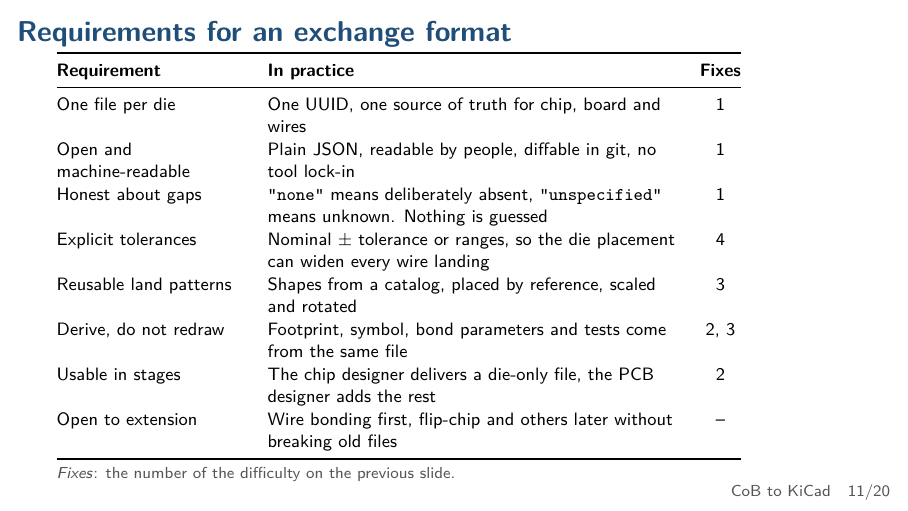
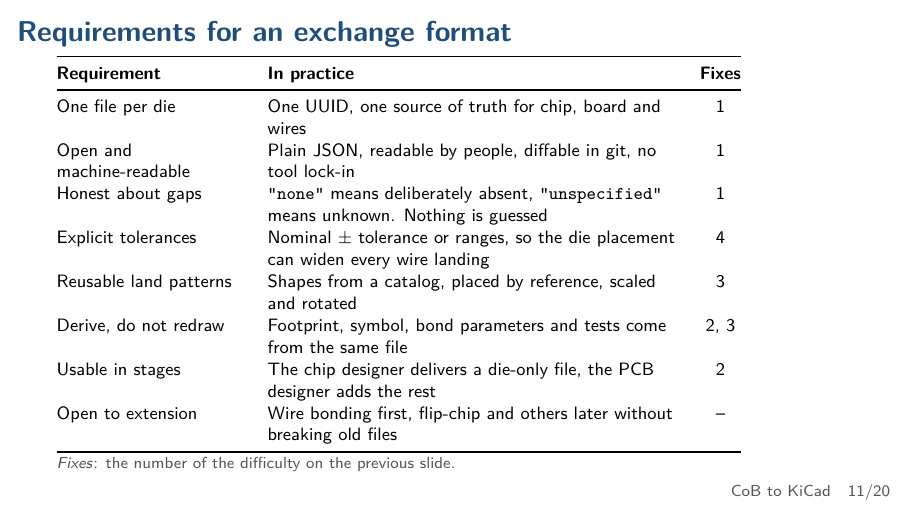
Before and after one commit to MaxClerkwell/cob-to-kicad-talk, LaTeX slides (slides.tex): page 11 of 20. Compiled offline with pdfLaTeX.

Commit message:
Requirements slide: tighten spacing, no overfull box
Co-Authored-By: Claude Sonnet 5.5 <noreply@anthropic.com>

```diff
--- a/slides.tex
+++ b/slides.tex
@@ -378,7 +378,7 @@
 \begin{frame}{Requirements for an exchange format}
   \footnotesize
   \vspace{0.3em}
-  \renewcommand{\arraystretch}{1.05}
+  \renewcommand{\arraystretch}{1.0}
   \begin{tabular}{@{}L{3.3cm}L{7.2cm}c@{}}
     \toprule
     \textbf{Requirement} & \textbf{In practice} & \textbf{Fixes}\\
```
Also changed, not shown: slides.tex (2 more changed lines).
